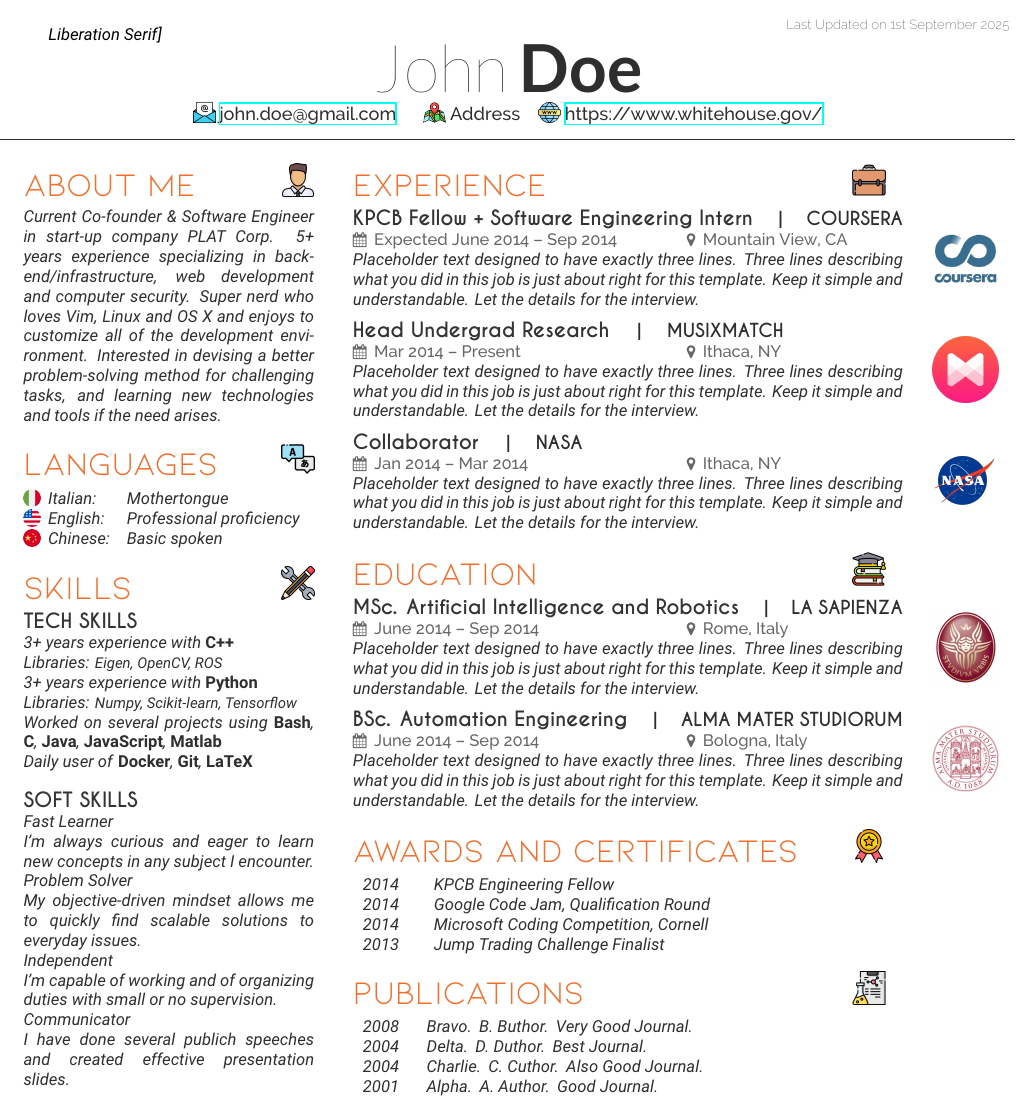
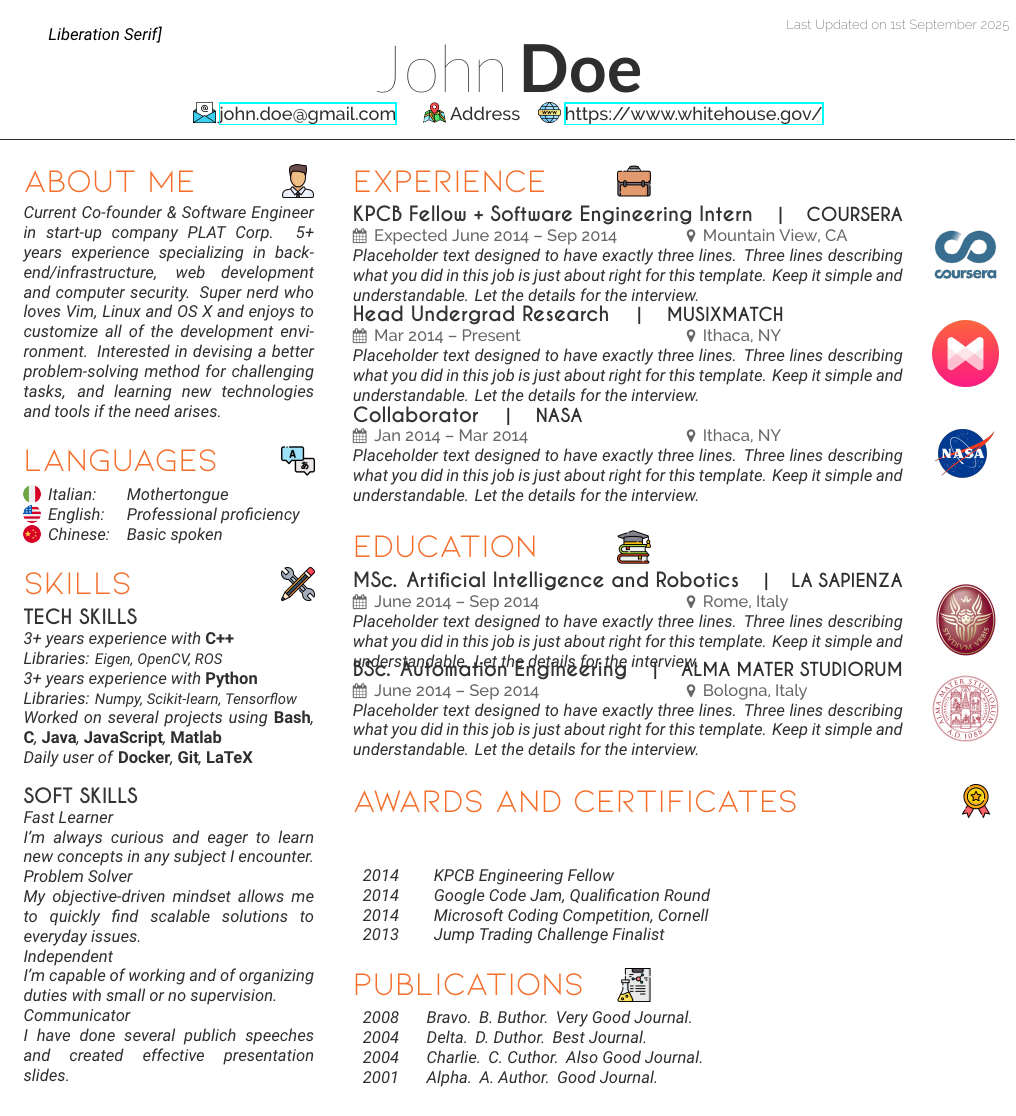
Before and after one commit to alsora/latex-scientific-resume, a LaTeX CV (resume.tex, which reads soragna-onepage-twocols.cls): the whole page. Compiled offline with XeLaTeX; a missing font is replaced by an installed copy or a similar font.

Commit message:
update section space and section logo

```diff
--- a/resume.tex
+++ b/resume.tex
@@ -55,7 +55,7 @@
 %	LEFT COLUMN
 %----------------------------------------------------------------------------------------
 
-\begin{minipage}[t]{0.3\textwidth} % The left column takes up 33% of the text width of the page
+\begin{minipage}[t]{\leftsectionwidth}
 
 %------------------------------------------------
 % About Me
@@ -139,7 +139,7 @@
     }
 }
 
-\sectionspace % Some whitespace between each position
+\smallsectionspace % Some whitespace between each position
 
 \createposition{
     company={MUSIXMATCH},
@@ -184,7 +184,7 @@
     }
 }
 
-\sectionspace % Some whitespace between each position
+\vspace{-6pt}
 
 \createposition{
     company={ALMA MATER STUDIORUM},
--- a/soragna-onepage-twocols.cls
+++ b/soragna-onepage-twocols.cls
@@ -127,13 +127,13 @@
 \newcommand{\chooseiconset}[1]{
 	\ifthenelse{\equal{#1}{fontawesome}}
     {
-    	\DeclareRobustCommand{\aboutmeicon}				{\color{IconsColor} \hfill\scalebox{1}{\mbox{\faUser}}}
-		\DeclareRobustCommand{\technicalskillsicon}		{\color{IconsColor} \hfill\scalebox{1}{\mbox{\faCogs}}}
-		\DeclareRobustCommand{\languagesicon}			{\color{IconsColor} \hfill\scalebox{1}{\mbox{\faLanguage}}}
-		\DeclareRobustCommand{\experienceicon}			{\color{IconsColor} \hfill\scalebox{1}{\mbox{\faSuitcase}}}
-		\DeclareRobustCommand{\educationicon}			{\color{IconsColor} \hfill\scalebox{1}{\mbox{\faGraduationCap}}}
-		\DeclareRobustCommand{\awardscertificatesicon}	{\color{IconsColor} \hfill\scalebox{1}{\mbox{\faTrophy}}}
-		\DeclareRobustCommand{\publicationsicon}		{\color{IconsColor} \hfill\scalebox{1}{\mbox{\faBook}}}
+    	\DeclareRobustCommand{\aboutmeicon}				{\color{IconsColor} \faUser}
+		\DeclareRobustCommand{\technicalskillsicon}		{\color{IconsColor} \faCogs}
+		\DeclareRobustCommand{\languagesicon}			{\color{IconsColor} \faLanguage}
+		\DeclareRobustCommand{\experienceicon}			{\color{IconsColor} \faSuitcase}
+		\DeclareRobustCommand{\educationicon}			{\color{IconsColor} \faGraduationCap}
+		\DeclareRobustCommand{\awardscertificatesicon}	{\color{IconsColor} \faTrophy}
+		\DeclareRobustCommand{\publicationsicon}		{\color{IconsColor} \faBook}
 
 		\DeclareRobustCommand{\emailicon}				{{\color{IconsColor} \faEnvelope}}
 		\DeclareRobustCommand{\phoneicon}				{{\color{IconsColor} \faPhone}}
@@ -143,13 +143,13 @@
     {
     	\ifthenelse{\equal{#1}{freepik}}
     	{
-    		\DeclareRobustCommand{\aboutmeicon}				{\hfill\scalebox{1}{\mbox{\includegraphics[width=1em]{images/icons/boss.png}}}}
-    		\DeclareRobustCommand{\technicalskillsicon}		{\hfill\scalebox{1}{\mbox{\includegraphics[width=1em]{images/icons/skills.png}}}}
-    		\DeclareRobustCommand{\languagesicon}			{\hfill\scalebox{1}{\mbox{\includegraphics[width=1em]{images/icons/translator.png}}}}
-    		\DeclareRobustCommand{\experienceicon}			{\hfill\scalebox{1}{\mbox{\includegraphics[width=1em]{images/icons/briefcase.png}}}}
-    		\DeclareRobustCommand{\educationicon}			{\hfill\scalebox{1}{\mbox{\includegraphics[width=1em]{images/icons/education.png}}}}
-    		\DeclareRobustCommand{\awardscertificatesicon}	{\hfill\scalebox{1}{\mbox{\includegraphics[width=1em]{images/icons/medal.png}}}}
-    		\DeclareRobustCommand{\publicationsicon}		{\hfill\scalebox{1}{\mbox{\includegraphics[width=1em]{images/icons/report.png}}}}
+    		\DeclareRobustCommand{\aboutmeicon}				{\includegraphics[width=1em]{images/icons/boss.png}}
+    		\DeclareRobustCommand{\technicalskillsicon}		{\includegraphics[width=1em]{images/icons/skills.png}}
+    		\DeclareRobustCommand{\languagesicon}			{\includegraphics[width=1em]{images/icons/translator.png}}
+    		\DeclareRobustCommand{\experienceicon}			{\includegraphics[width=1em]{images/icons/briefcase.png}}
+    		\DeclareRobustCommand{\educationicon}			{\includegraphics[width=1em]{images/icons/education.png}}
+    		\DeclareRobustCommand{\awardscertificatesicon}	{\includegraphics[width=1em]{images/icons/medal.png}}
+    		\DeclareRobustCommand{\publicationsicon}		{\includegraphics[width=1em]{images/icons/report.png}}
 
 			\DeclareRobustCommand{\emailicon}				{\raisebox{-0.2em}{\includegraphics[width=1.2em]{images/icons/email.png}}}
 			\DeclareRobustCommand{\phoneicon}				{\raisebox{-0.2em}{\includegraphics[width=1.2em]{images/icons/phonebook.png}}}
@@ -232,10 +232,24 @@
 %	SECTION TITLE STYLING AND SPACING
 %----------------------------------------------------------------------------------------
 
+% width of left and right section; they do not sum up to 100 to make it look nicer
+\newcommand{\leftsectionwidth}{0.3\textwidth}
+\newcommand{\rightsectionwidth}{0.66\textwidth}
+
 % Wrapper commands to be used for sections on the left or right column
-\newcommand{\leftsection}[2]{\section{#1 #2}}
-% Aligns icons in the right column with the company/position logos
-\newcommand{\rightsection}[2]{\section{#1 {#2 \hspace{\logowidth}}}}
+% These commands build up the section title as "word + logo"
+\newcommand{\leftsection}[2]{%
+ \section{%
+		#1% the section title word
+		{\hfill\raisebox{-0.3ex}{\scalebox{1}{#2}}}% the section logo, all the way to the right, lowered by 0.3ex
+  }%
+}
+\newcommand{\rightsection}[2]{%
+ \section{%
+		#1% the section title word
+		{\hfill\raisebox{-0.3ex}{\scalebox{1}{#2}} \hspace{10em}}% the section logo, pushed to the right minus 10em, lowered by 0.3ex
+  }%
+}
 
 \usepackage{titlesec} % Required for customizing section/subsection/etc titles
 
@@ -262,6 +276,7 @@
 
 % Defines a command to add a set amount of space after sections and subsections
 \newcommand{\sectionspace}{\vspace{8pt}}
+\newcommand{\smallsectionspace}{\vspace{1pt}}
 
 %----------------------------------------------------------------------------------------
 %	CREATE POSITION COMMAND
```
Also changed, not shown: resume.tex (4 more changed lines).
